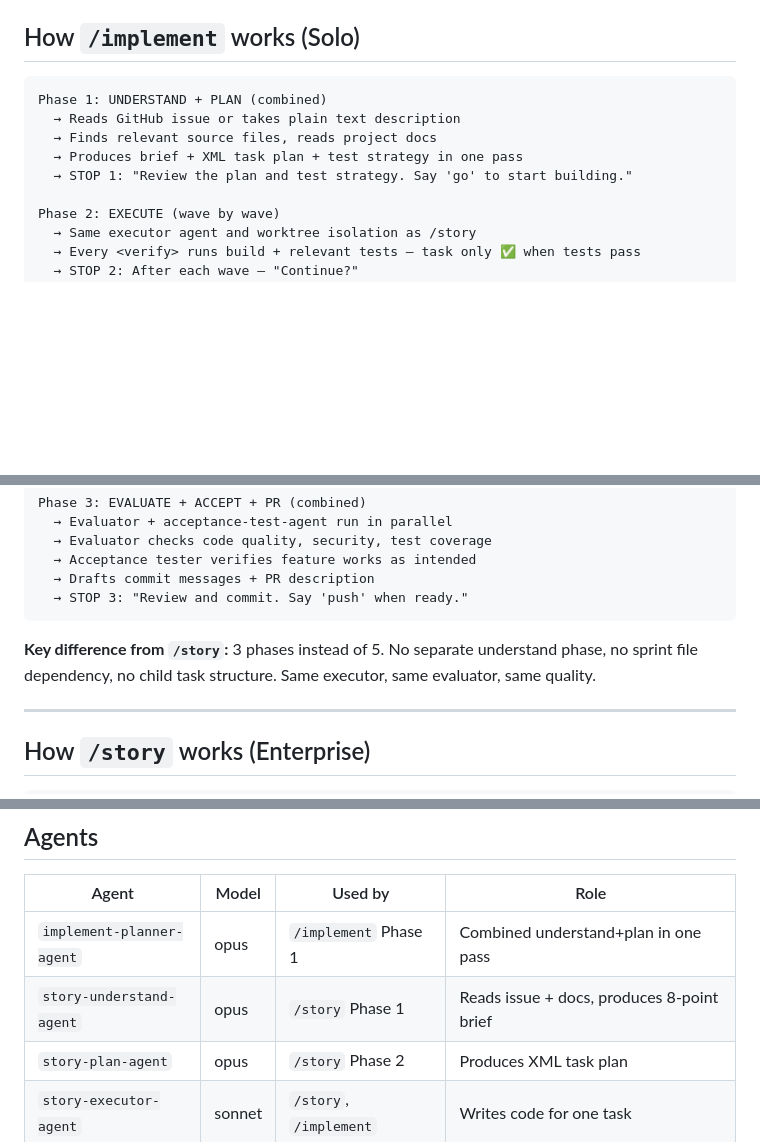
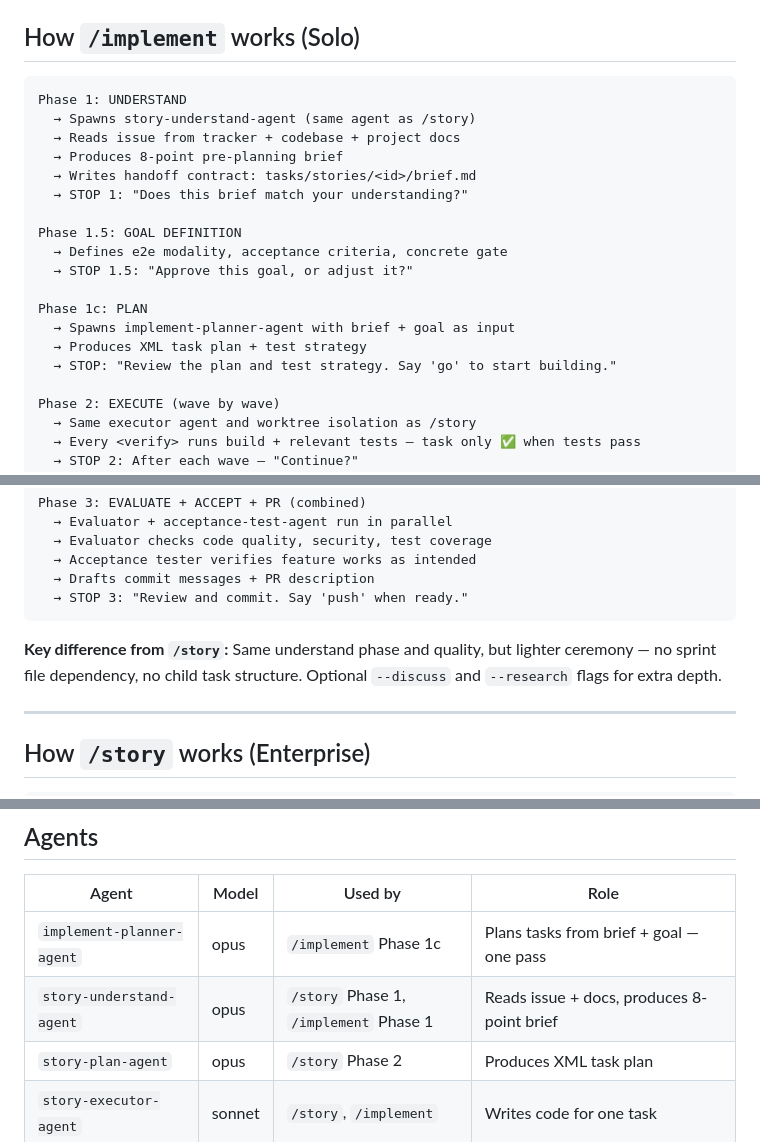
Before and after one commit to anudeeps28/claude-code-harness, a Markdown page: README.md, 3 parts joined by grey strips. GitHub-like rendering; blank space fills up the shorter version.

````diff
--- a/README.md
+++ b/README.md
@@ -250,11 +250,21 @@ Skills are invoked with `/skill-name` in Claude Code. Each skill is a folder und
 ## How `/implement` works (Solo)
 
 ```
-Phase 1: UNDERSTAND + PLAN (combined)
-  → Reads GitHub issue or takes plain text description
-  → Finds relevant source files, reads project docs
-  → Produces brief + XML task plan + test strategy in one pass
-  → STOP 1: "Review the plan and test strategy. Say 'go' to start building."
+Phase 1: UNDERSTAND
+  → Spawns story-understand-agent (same agent as /story)
+  → Reads issue from tracker + codebase + project docs
+  → Produces 8-point pre-planning brief
+  → Writes handoff contract: tasks/stories/<id>/brief.md
+  → STOP 1: "Does this brief match your understanding?"
+
+Phase 1.5: GOAL DEFINITION
+  → Defines e2e modality, acceptance criteria, concrete gate
+  → STOP 1.5: "Approve this goal, or adjust it?"
+
+Phase 1c: PLAN
+  → Spawns implement-planner-agent with brief + goal as input
+  → Produces XML task plan + test strategy
+  → STOP: "Review the plan and test strategy. Say 'go' to start building."
 
 Phase 2: EXECUTE (wave by wave)
   → Same executor agent and worktree isolation as /story
@@ -273,7 +283,7 @@ Phase 3: EVALUATE + ACCEPT + PR (combined)
   → STOP 3: "Review and commit. Say 'push' when ready."
 ```
 
-**Key difference from `/story`:** 3 phases instead of 5. No separate understand phase, no sprint file dependency, no child task structure. Same executor, same evaluator, same quality.
+**Key difference from `/story`:** Same understand phase and quality, but lighter ceremony — no sprint file dependency, no child task structure. Optional `--discuss` and `--research` flags for extra depth.
 
 ---
 
@@ -325,8 +335,8 @@ Phase 4: COMMIT + PR
 
 | Agent | Model | Used by | Role |
 |---|---|---|---|
-| `implement-planner-agent` | opus | `/implement` Phase 1 | Combined understand+plan in one pass |
-| `story-understand-agent` | opus | `/story` Phase 1 | Reads issue + docs, produces 8-point brief |
+| `implement-planner-agent` | opus | `/implement` Phase 1c | Plans tasks from brief + goal — one pass |
+| `story-understand-agent` | opus | `/story` Phase 1, `/implement` Phase 1 | Reads issue + docs, produces 8-point brief |
 | `story-plan-agent` | opus | `/story` Phase 2 | Produces XML task plan |
 | `story-executor-agent` | sonnet | `/story`, `/implement` | Writes code for one task |
 | `story-pr-agent` | sonnet | `/story` Phase 4 | Commit messages + PR description |
````
Also changed, not shown: agents/implement-planner-agent.md (+5 -3 lines), skills/implement/SKILL.md (+38 -4 lines).
